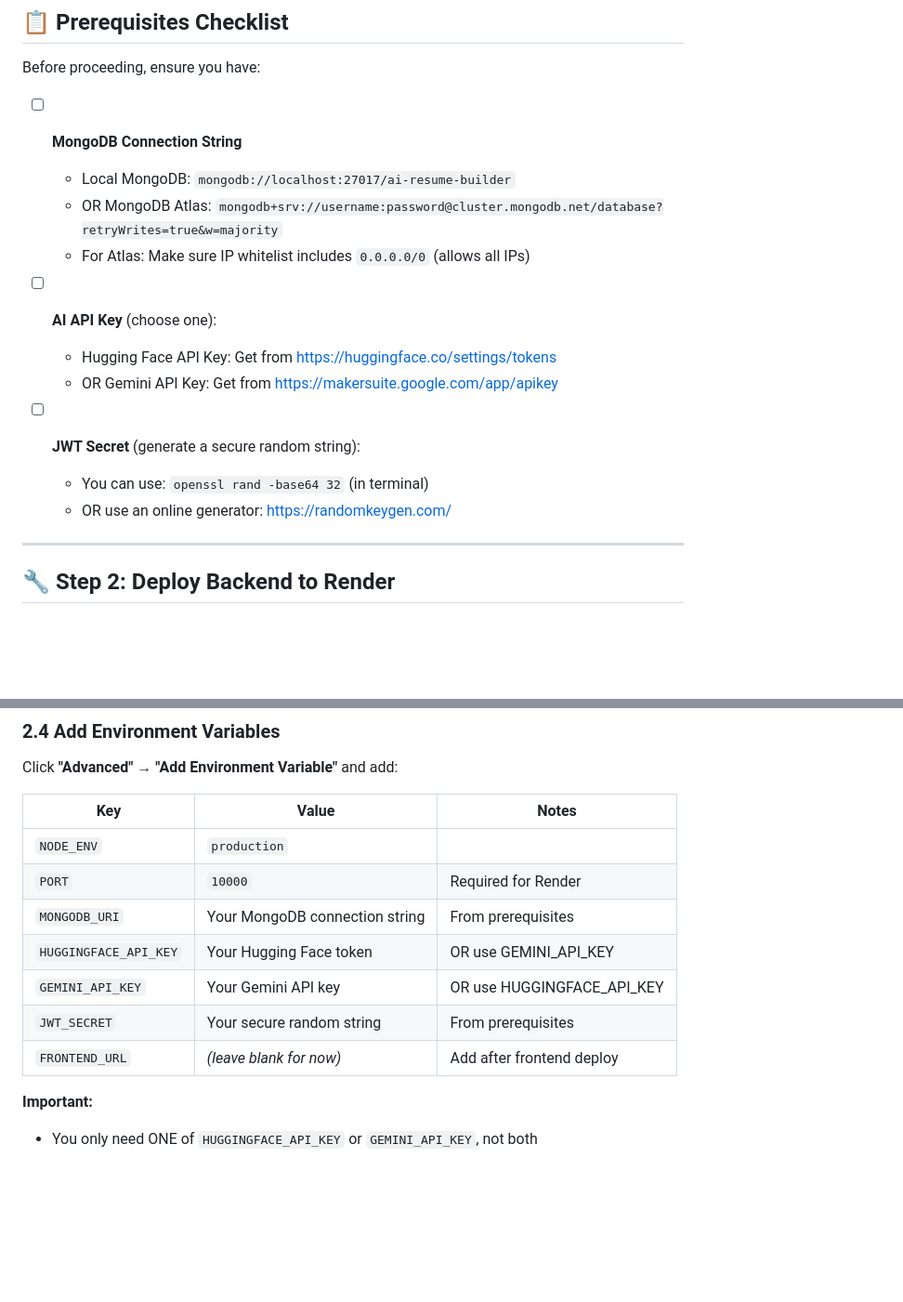
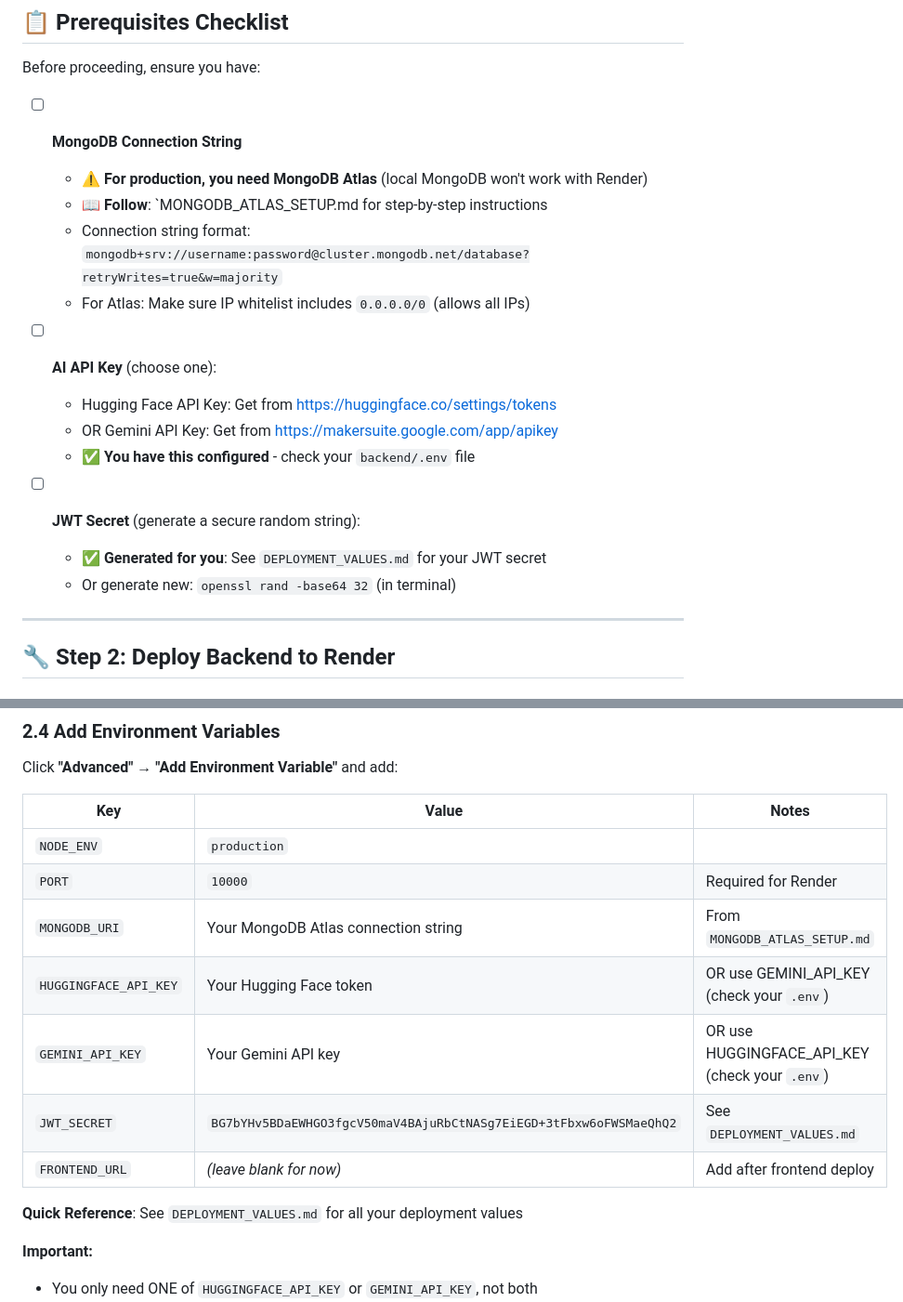
Before and after one commit to unaizanawar7/ai-resume-builder-hf, a Markdown page: DEPLOYMENT_STEPS.md, 2 parts joined by grey strips. Shown at 93% size. GitHub-like rendering; blank space fills up the shorter version.

Commit message:
Update deployment steps with MongoDB Atlas guide reference and JWT secret

```diff
--- a/DEPLOYMENT_STEPS.md
+++ b/DEPLOYMENT_STEPS.md
@@ -13,17 +13,19 @@ This document provides step-by-step instructions to deploy your AI Resume Builde
 Before proceeding, ensure you have:
 
 - [ ] **MongoDB Connection String**
-  - Local MongoDB: `mongodb://localhost:27017/ai-resume-builder`
-  - OR MongoDB Atlas: `mongodb+srv://username:password@cluster.mongodb.net/database?retryWrites=true&w=majority`
+  - ⚠️ **For production, you need MongoDB Atlas** (local MongoDB won't work with Render)
+  - 📖 **Follow**: `MONGODB_ATLAS_SETUP.md for step-by-step instructions
+  - Connection string format: `mongodb+srv://username:password@cluster.mongodb.net/database?retryWrites=true&w=majority`
   - For Atlas: Make sure IP whitelist includes `0.0.0.0/0` (allows all IPs)
 
 - [ ] **AI API Key** (choose one):
   - Hugging Face API Key: Get from https://huggingface.co/settings/tokens
   - OR Gemini API Key: Get from https://makersuite.google.com/app/apikey
+  - ✅ **You have this configured** - check your `backend/.env` file
 
 - [ ] **JWT Secret** (generate a secure random string):
-  - You can use: `openssl rand -base64 32` (in terminal)
-  - OR use an online generator: https://randomkeygen.com/
+  - ✅ **Generated for you**: See `DEPLOYMENT_VALUES.md` for your JWT secret
+  - Or generate new: `openssl rand -base64 32` (in terminal)
 
 ---
 
@@ -65,11 +67,13 @@ Click **"Advanced"** → **"Add Environment Variable"** and add:
 |-----|-------|-------|
 | `NODE_ENV` | `production` | |
 | `PORT` | `10000` | Required for Render |
-| `MONGODB_URI` | Your MongoDB connection string | From prerequisites |
-| `HUGGINGFACE_API_KEY` | Your Hugging Face token | OR use GEMINI_API_KEY |
-| `GEMINI_API_KEY` | Your Gemini API key | OR use HUGGINGFACE_API_KEY |
-| `JWT_SECRET` | Your secure random string | From prerequisites |
+| `MONGODB_URI` | Your MongoDB Atlas connection string | From `MONGODB_ATLAS_SETUP.md` |
+| `HUGGINGFACE_API_KEY` | Your Hugging Face token | OR use GEMINI_API_KEY (check your `.env`) |
+| `GEMINI_API_KEY` | Your Gemini API key | OR use HUGGINGFACE_API_KEY (check your `.env`) |
+| `JWT_SECRET` | `BG7bYHv5BDaEWHGO3fgcV50maV4BAjuRbCtNASg7EiEGD+3tFbxw6oFWSMaeQhQ2` | See `DEPLOYMENT_VALUES.md` |
 | `FRONTEND_URL` | _(leave blank for now)_ | Add after frontend deploy |
+
+**Quick Reference**: See `DEPLOYMENT_VALUES.md` for all your deployment values
 
 **Important:**
 - You only need ONE of `HUGGINGFACE_API_KEY` or `GEMINI_API_KEY`, not both
```
